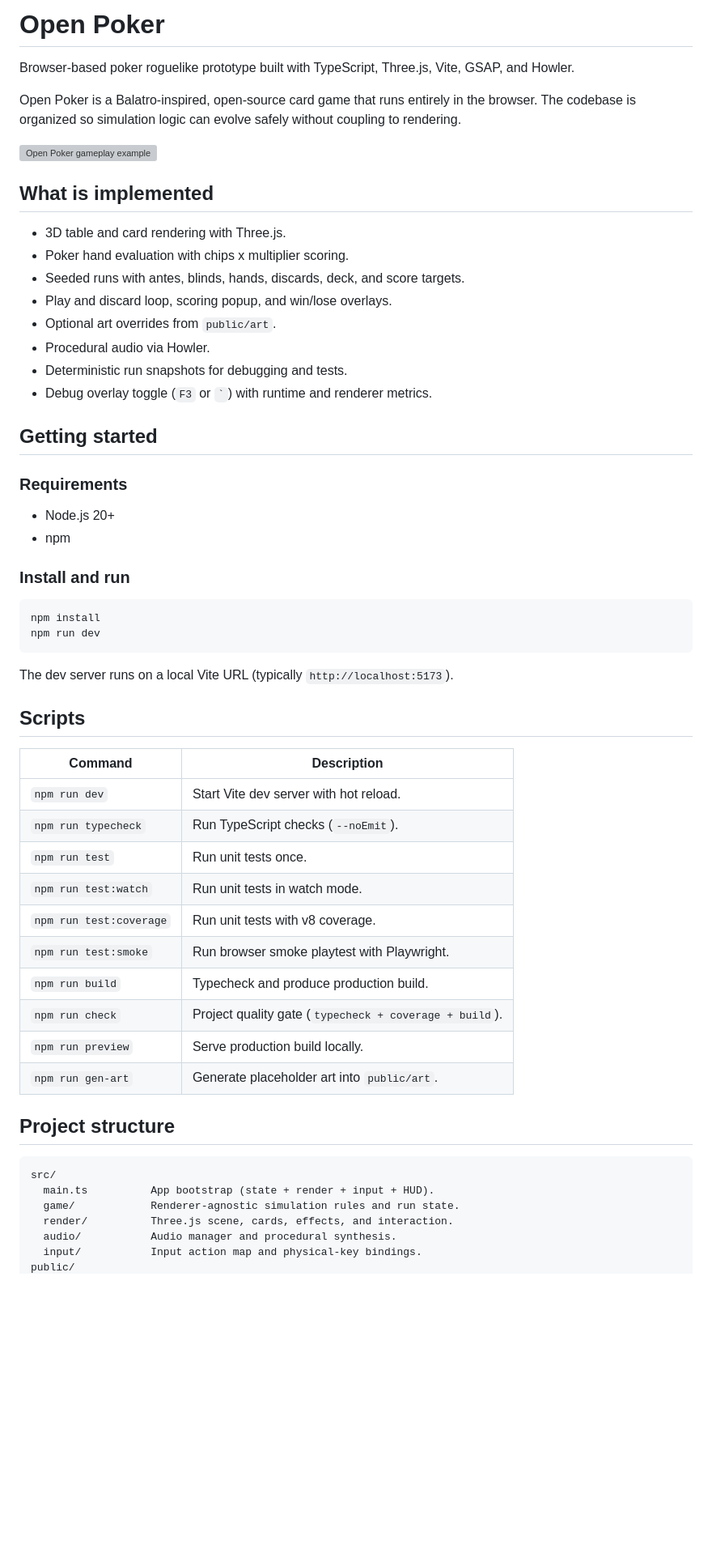
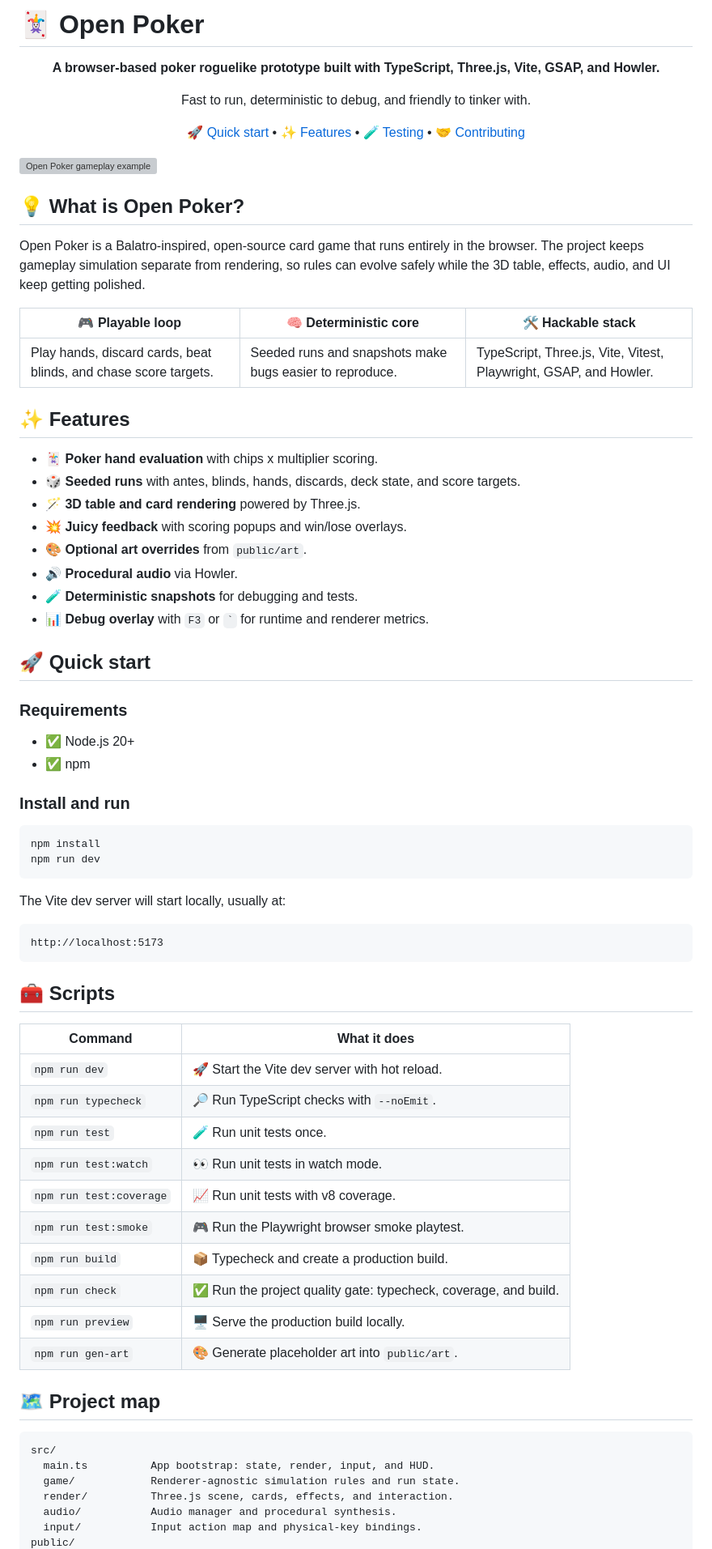
Before and after one commit to alexis-labs/open-poker, a Markdown page: README.md, the part around one of its changes. Shown at 81% size. GitHub-like rendering; blank space fills up the shorter version; grey boxes are pictures that could not be loaded.

Commit message:
Refresh README with a more visual friendly layout

````diff
--- a/README.md
+++ b/README.md
@@ -1,28 +1,46 @@
-# Open Poker
+# 🃏 Open Poker
 
-Browser-based poker roguelike prototype built with TypeScript, Three.js, Vite, GSAP, and Howler.
+<div align="center">
 
-Open Poker is a Balatro-inspired, open-source card game that runs entirely in the browser. The codebase is organized so simulation logic can evolve safely without coupling to rendering.
+**A browser-based poker roguelike prototype built with TypeScript, Three.js, Vite, GSAP, and Howler.**
+
+Fast to run, deterministic to debug, and friendly to tinker with.
+
+[🚀 Quick start](#quick-start) • [✨ Features](#features) • [🧪 Testing](#testing--ci) • [🤝 Contributing](#contributing)
+
+</div>
 
 ![Open Poker gameplay example](public/examples/gameplay-example.png)
 
-## What is implemented
+## 💡 What is Open Poker?
 
-- 3D table and card rendering with Three.js.
-- Poker hand evaluation with chips x multiplier scoring.
-- Seeded runs with antes, blinds, hands, discards, deck, and score targets.
-- Play and discard loop, scoring popup, and win/lose overlays.
-- Optional art overrides from `public/art`.
-- Procedural audio via Howler.
-- Deterministic run snapshots for debugging and tests.
-- Debug overlay toggle (`F3` or `` ` ``) with runtime and renderer metrics.
+Open Poker is a Balatro-inspired, open-source card game that runs entirely in the browser. The project keeps gameplay simulation separate from rendering, so rules can evolve safely while the 3D table, effects, audio, and UI keep getting polished.
 
-## Getting started
+| 🎮 Playable loop | 🧠 Deterministic core | 🛠️ Hackable stack |
+| --- | --- | --- |
+| Play hands, discard cards, beat blinds, and chase score targets. | Seeded runs and snapshots make bugs easier to reproduce. | TypeScript, Three.js, Vite, Vitest, Playwright, GSAP, and Howler. |
+
+<a id="features"></a>
+
+## ✨ Features
+
+- 🃏 **Poker hand evaluation** with chips x multiplier scoring.
+- 🎲 **Seeded runs** with antes, blinds, hands, discards, deck state, and score targets.
+- 🪄 **3D table and card rendering** powered by Three.js.
+- 💥 **Juicy feedback** with scoring popups and win/lose overlays.
+- 🎨 **Optional art overrides** from `public/art`.
+- 🔊 **Procedural audio** via Howler.
+- 🧪 **Deterministic snapshots** for debugging and tests.
+- 📊 **Debug overlay** with `F3` or `` ` `` for runtime and renderer metrics.
+
+<a id="quick-start"></a>
+
+## 🚀 Quick start
 
 ### Requirements
 
-- Node.js 20+
-- npm
+- ✅ Node.js 20+
+- ✅ npm
 
 ### Install and run
 
@@ -31,28 +49,32 @@ npm install
 npm run dev
 ```
 
-The dev server runs on a local Vite URL (typically `http://localhost:5173`).
+The Vite dev server will start locally, usually at:
 
-## Scripts
+```text
+http://localhost:5173
+```
 
-| Command | Description |
+## 🧰 Scripts
+
+| Command | What it does |
 | --- | --- |
-| `npm run dev` | Start Vite dev server with hot reload. |
-| `npm run typecheck` | Run TypeScript checks (`--noEmit`). |
-| `npm run test` | Run unit tests once. |
-| `npm run test:watch` | Run unit tests in watch mode. |
-| `npm run test:coverage` | Run unit tests with v8 coverage. |
-| `npm run test:smoke` | Run browser smoke playtest with Playwright. |
-| `npm run build` | Typecheck and produce production build. |
-| `npm run check` | Project quality gate (`typecheck + coverage + build`). |
-| `npm run preview` | Serve production build locally. |
-| `npm run gen-art` | Generate placeholder art into `public/art`. |
+| `npm run dev` | 🚀 Start the Vite dev server with hot reload. |
+| `npm run typecheck` | 🔎 Run TypeScript checks with `--noEmit`. |
+| `npm run test` | 🧪 Run unit tests once. |
+| `npm run test:watch` | 👀 Run unit tests in watch mode. |
+| `npm run test:coverage` | 📈 Run unit tests with v8 coverage. |
+| `npm run test:smoke` | 🎮 Run the Playwright browser smoke playtest. |
+| `npm run build` | 📦 Typecheck and create a production build. |
+| `npm run check` | ✅ Run the project quality gate: typecheck, coverage, and build. |
+| `npm run preview` | 🖥️ Serve the production build locally. |
+| `npm run gen-art` | 🎨 Generate placeholder art into `public/art`. |
 
-## Project structure
+## 🗺️ Project map
 
 ```text
 src/
-  main.ts          App bootstrap (state + render + input + HUD).
+  main.ts          App bootstrap: state, render, input, and HUD.
   game/            Renderer-agnostic simulation rules and run state.
   render/          Three.js scene, cards, effects, and interaction.
   audio/           Audio manager and procedural synthesis.
````
Also changed, not shown: other parts of README.md (+33 -25 lines).
